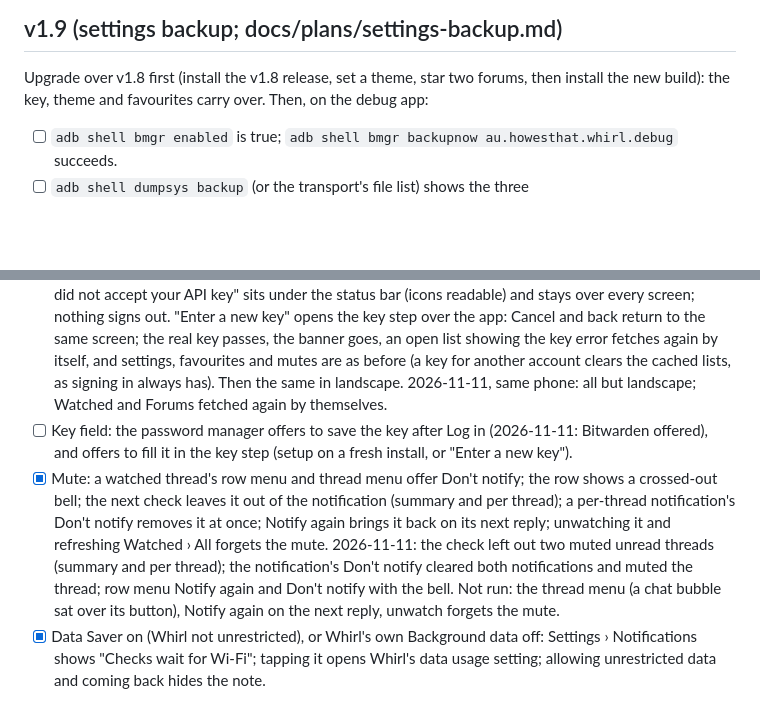
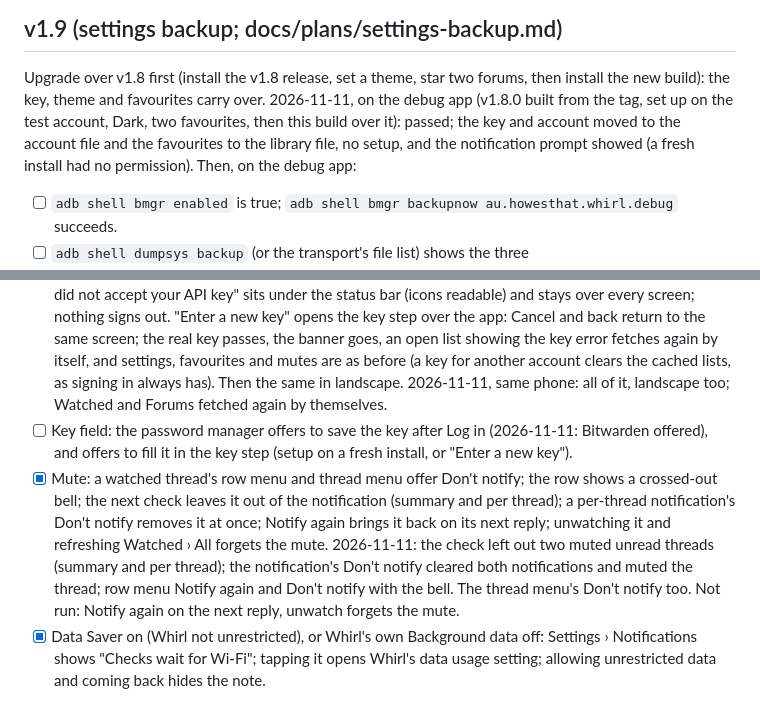
Before and after one commit to dalbo/whirl, a Markdown page: docs/device-checklist.md, 2 parts joined by grey strips. Drawn GitHub-style; blank space fills up the shorter version.

Commit message:
Checklist: upgrade over v1.8, landscape banner and the thread menu's mute passed on the phone
Co-Authored-By: Claude Opus 5.5 <noreply@anthropic.com>
Claude-Session: https://claude.ai/code/session_01RrNEhw8GuWRp5v85kn5Pqw

```diff
--- a/docs/device-checklist.md
+++ b/docs/device-checklist.md
@@ -4,7 +4,10 @@ Run on a real phone before tagging a release (PLAN.md §8). Debug builds install
 
 ## v1.9 (settings backup; docs/plans/settings-backup.md)
 Upgrade over v1.8 first (install the v1.8 release, set a theme, star two forums, then install the new build): the key,
-theme and favourites carry over. Then, on the debug app:
+theme and favourites carry over.
+2026-11-11, on the debug app (v1.8.0 built from the tag, set up on the test account, Dark, two favourites, then this
+build over it): passed; the key and account moved to the account file and the favourites to the library file, no
+setup, and the notification prompt showed (a fresh install had no permission). Then, on the debug app:
 - [ ] `adb shell bmgr enabled` is true; `adb shell bmgr backupnow au.howesthat.whirl.debug` succeeds.
 - [ ] `adb shell dumpsys backup` (or the transport's file list) shows the three `datastore/*.preferences_pb` files and no `whirl.db`.
 - [ ] Uninstall, reinstall (`adb install`; Auto Backup restores on install): no setup screen; theme, palette and favourite forums back; the watched list fetches again.
@@ -24,13 +27,13 @@ theme and favourites carry over. Then, on the debug app:
   new key" opens the key step over the app: Cancel and back return to the same screen; the real key passes, the
   banner goes, an open list showing the key error fetches again by itself, and settings, favourites and mutes are as
   before (a key for another account clears the cached lists, as signing in always has). Then the same in landscape.
-  2026-11-11, same phone: all but landscape; Watched and Forums fetched again by themselves.
+  2026-11-11, same phone: all of it, landscape too; Watched and Forums fetched again by themselves.
 - [ ] Key field: the password manager offers to save the key after Log in (2026-11-11: Bitwarden offered), and offers to fill it in the key step
   (setup on a fresh install, or "Enter a new key").
 - [x] Mute: a watched thread's row menu and thread menu offer Don't notify; the row shows a crossed-out bell; the next
   check leaves it out of the notification (summary and per thread); a per-thread notification's Don't notify removes
   it at once; Notify again brings it back on its next reply; unwatching it and refreshing Watched › All forgets the mute.
-  2026-11-11: the check left out two muted unread threads (summary and per thread); the notification's Don't notify cleared both notifications and muted the thread; row menu Notify again and Don't notify with the bell. Not run: the thread menu (a chat bubble sat over its button), Notify again on the next reply, unwatch forgets the mute.
+  2026-11-11: the check left out two muted unread threads (summary and per thread); the notification's Don't notify cleared both notifications and muted the thread; row menu Notify again and Don't notify with the bell. The thread menu's Don't notify too. Not run: Notify again on the next reply, unwatch forgets the mute.
 - [x] Data Saver on (Whirl not unrestricted), or Whirl's own Background data off: Settings › Notifications shows "Checks wait for Wi-Fi"; tapping it
   opens Whirl's data usage setting; allowing unrestricted data and coming back hides the note.
 
```
